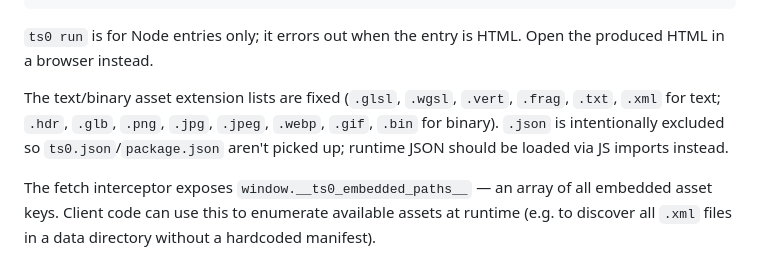
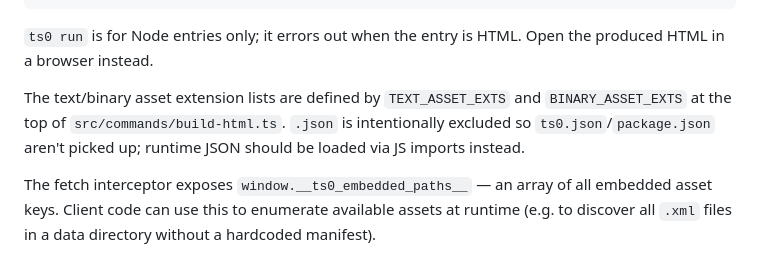
Before and after one commit to wow-look-at-my/bundler, a Markdown page: README.md, the part around the change. GitHub-like rendering.

```diff
--- a/README.md
+++ b/README.md
@@ -135,10 +135,10 @@ ts0 build --entry pages/foo/index.html \
 `ts0 run` is for Node entries only; it errors out when the entry is HTML. Open the
 produced HTML in a browser instead.
 
-The text/binary asset extension lists are fixed (`.glsl`, `.wgsl`, `.vert`, `.frag`,
-`.txt`, `.xml` for text; `.hdr`, `.glb`, `.png`, `.jpg`, `.jpeg`, `.webp`, `.gif`, `.bin`
-for binary). `.json` is intentionally excluded so `ts0.json`/`package.json` aren't picked
-up; runtime JSON should be loaded via JS imports instead.
+The text/binary asset extension lists are defined by `TEXT_ASSET_EXTS` and
+`BINARY_ASSET_EXTS` at the top of `src/commands/build-html.ts`. `.json` is intentionally
+excluded so `ts0.json`/`package.json` aren't picked up; runtime JSON should be loaded
+via JS imports instead.
 
 The fetch interceptor exposes `window.__ts0_embedded_paths__` &mdash; an array of all
 embedded asset keys. Client code can use this to enumerate available assets at runtime
```
Also changed, not shown: CLAUDE.md (+5 -5 lines).
